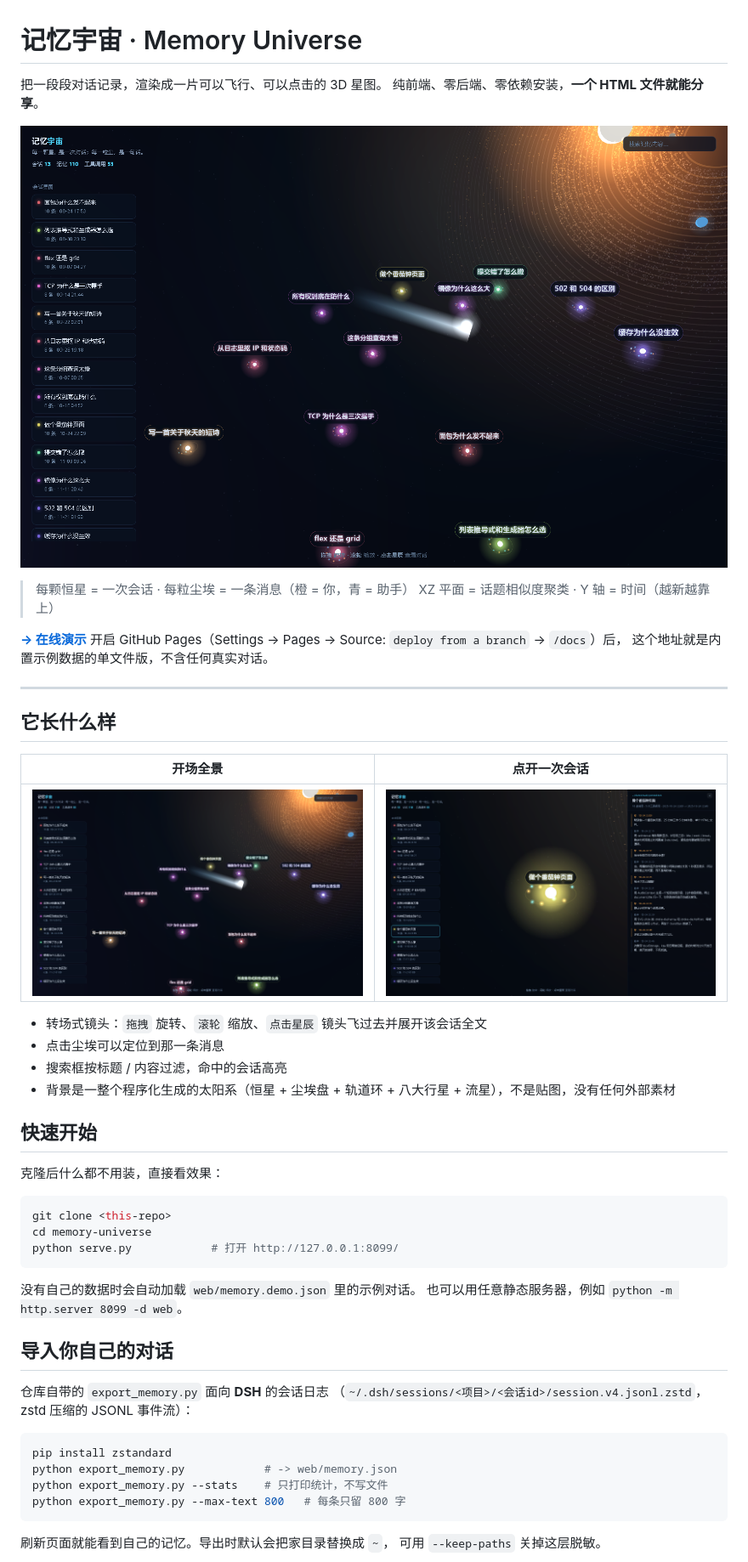
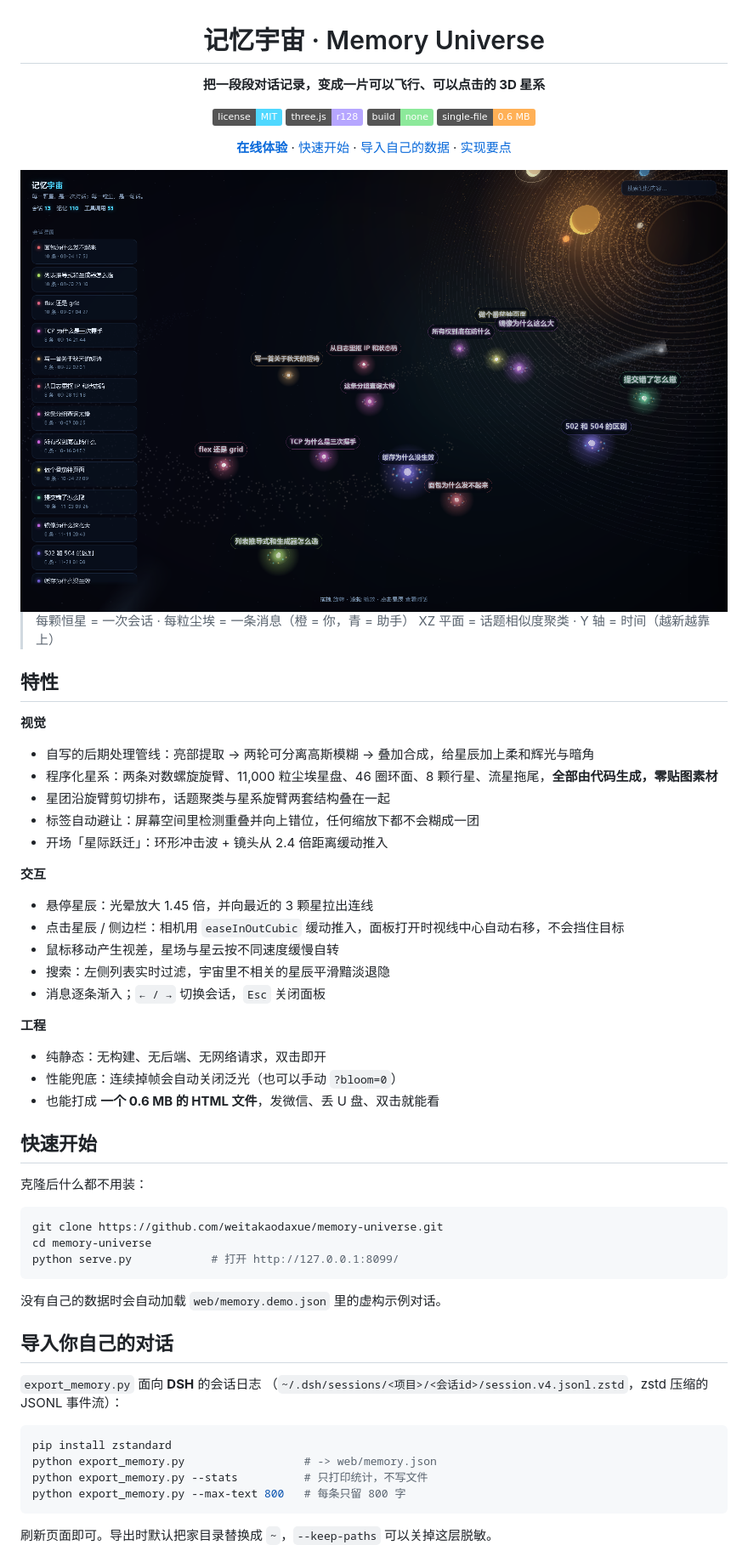
Before and after one commit to weitakaodaxue/memory-universe, a Markdown page: README.md, the part around one of its changes. Shown at 85% size. Drawn GitHub-style; pictures changed too: docs/preview-panel.png, docs/preview.png; badges without logos.

Commit message:
feat: visual overhaul - hand-written bloom, galaxy spiral, warp intro, glassmorphism UI

````diff
--- a/README.md
+++ b/README.md
@@ -1,55 +3,68 @@
 # 记忆宇宙 · Memory Universe
 
-把一段段对话记录，渲染成一片可以飞行、可以点击的 3D 星图。
-纯前端、零后端、零依赖安装，**一个 HTML 文件就能分享**。
+**把一段段对话记录，变成一片可以飞行、可以点击的 3D 星系**
 
-![预览](docs/preview.png)
+[![MIT](https://img.shields.io/badge/license-MIT-4fd8ff)](LICENSE)
+[![three.js](https://img.shields.io/badge/three.js-r128-b6a6ff)](https://threejs.org)
+[![no build](https://img.shields.io/badge/build-none-8ce99a)](#)
+[![single file](https://img.shields.io/badge/single--file-0.6%20MB-ffb056)](#打成一个文件发给别人)
+
+**[在线体验](https://weitakaodaxue.github.io/memory-universe/)** ·
+[快速开始](#快速开始) ·
+[导入自己的数据](#导入你自己的对话) ·
+[实现要点](#实现要点)
+
+<img src="docs/preview.png" alt="记忆宇宙" width="100%">
+
+</div>
 
 > 每颗恒星 = 一次会话 · 每粒尘埃 = 一条消息（橙 = 你，青 = 助手）
 > XZ 平面 = 话题相似度聚类 · Y 轴 = 时间（越新越靠上）
 
-**[→ 在线演示](https://github.com/<your-name>/memory-universe)**
-开启 GitHub Pages（Settings → Pages → Source: `deploy from a branch` → `/docs`）后，
-这个地址就是内置示例数据的单文件版，不含任何真实对话。
+## 特性
 
----
+**视觉**
+- 自写的后期处理管线：亮部提取 → 两轮可分离高斯模糊 → 叠加合成，给星辰加上柔和辉光与暗角
+- 程序化星系：两条对数螺旋旋臂、11,000 粒尘埃星盘、46 圈环面、8 颗行星、流星拖尾，**全部由代码生成，零贴图素材**
+- 星团沿旋臂剪切排布，话题聚类与星系旋臂两套结构叠在一起
+- 标签自动避让：屏幕空间里检测重叠并向上错位，任何缩放下都不会糊成一团
+- 开场「星际跃迁」：环形冲击波 + 镜头从 2.4 倍距离缓动推入
 
-## 它长什么样
+**交互**
+- 悬停星辰：光晕放大 1.45 倍，并向最近的 3 颗星拉出连线
+- 点击星辰 / 侧边栏：相机用 `easeInOutCubic` 缓动推入，面板打开时视线中心自动右移，不会挡住目标
+- 鼠标移动产生视差，星场与星云按不同速度缓慢自转
+- 搜索：左侧列表实时过滤，宇宙里不相关的星辰平滑黯淡退隐
+- 消息逐条渐入；`← / →` 切换会话，`Esc` 关闭面板
 
-| 开场全景 | 点开一次会话 |
-|---|---|
-| ![全景](docs/preview.png) | ![会话](docs/preview-panel.png) |
-
-- 转场式镜头：`拖拽` 旋转、`滚轮` 缩放、`点击星辰` 镜头飞过去并展开该会话全文
-- 点击尘埃可以定位到那一条消息
-- 搜索框按标题 / 内容过滤，命中的会话高亮
-- 背景是一整个程序化生成的太阳系（恒星 + 尘埃盘 + 轨道环 + 八大行星 + 流星），不是贴图，没有任何外部素材
+**工程**
+- 纯静态：无构建、无后端、无网络请求，双击即开
+- 性能兜底：连续掉帧会自动关闭泛光（也可以手动 `?bloom=0`）
+- 也能打成 **一个 0.6 MB 的 HTML 文件**，发微信、丢 U 盘、双击就能看
 
 ## 快速开始
 
-克隆后什么都不用装，直接看效果：
+克隆后什么都不用装：
 
 ```bash
-git clone <this-repo>
+git clone https://github.com/weitakaodaxue/memory-universe.git
 cd memory-universe
 python serve.py            # 打开 http://127.0.0.1:8099/
 ```
 
-没有自己的数据时会自动加载 `web/memory.demo.json` 里的示例对话。
-也可以用任意静态服务器，例如 `python -m http.server 8099 -d web`。
+没有自己的数据时会自动加载 `web/memory.demo.json` 里的虚构示例对话。
 
 ## 导入你自己的对话
 
-仓库自带的 `export_memory.py` 面向 **DSH** 的会话日志
+`export_memory.py` 面向 **DSH** 的会话日志
 （`~/.dsh/sessions/<项目>/<会话id>/session.v4.jsonl.zstd`，zstd 压缩的 JSONL 事件流）：
 
 ```bash
 pip install zstandard
-python export_memory.py            # -> web/memory.json
-python export_memory.py --stats    # 只打印统计，不写文件
+python export_memory.py                  # -> web/memory.json
+python export_memory.py --stats          # 只打印统计，不写文件
 python export_memory.py --max-text 800   # 每条只留 800 字
 ```
 
-刷新页面就能看到自己的记忆。导出时默认会把家目录替换成 `~`，
-可用 `--keep-paths` 关掉这层脱敏。
+刷新页面即可。导出时默认把家目录替换成 `~`，`--keep-paths` 可以关掉这层脱敏。
 
````
Also changed, not shown: other parts of README.md (+73 -40 lines), 4 other files.
